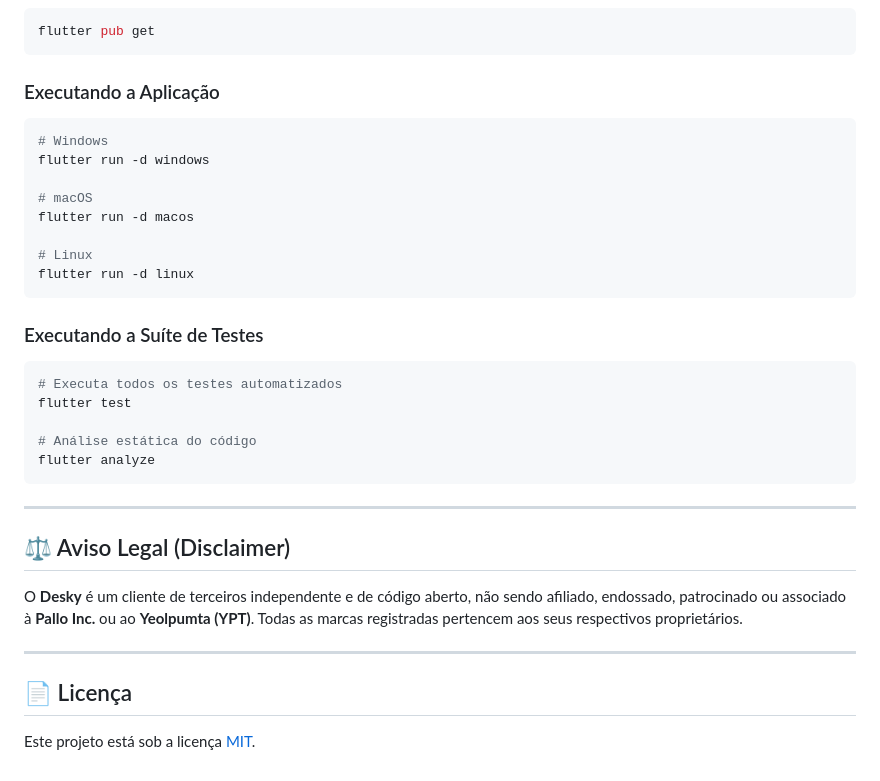
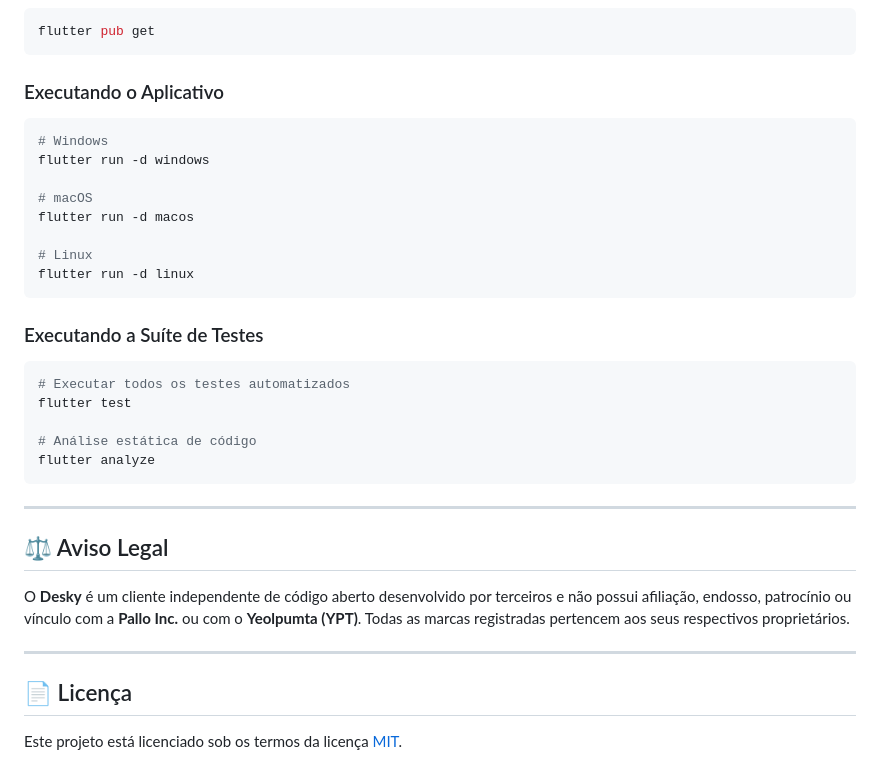
Before and after one commit to huneyoliv/desky, a Markdown page: README.pt-BR.md, the part around one of its changes. Drawn GitHub-style.

````diff
--- a/README.pt-BR.md
+++ b/README.pt-BR.md
@@ -160,7 +173,7 @@ cd desky
 flutter pub get
 ```
 
-### Executando a Aplicação
+### Executando o Aplicativo
 ```bash
 # Windows
 flutter run -d windows
@@ -174,21 +187,21 @@ flutter run -d linux
 
 ### Executando a Suíte de Testes
 ```bash
-# Executa todos os testes automatizados
+# Executar todos os testes automatizados
 flutter test
 
-# Análise estática do código
+# Análise estática de código
 flutter analyze
 ```
 
 ---
 
-## ⚖️ Aviso Legal (Disclaimer)
+## ⚖️ Aviso Legal
 
-O **Desky** é um cliente de terceiros independente e de código aberto, não sendo afiliado, endossado, patrocinado ou associado à **Pallo Inc.** ou ao **Yeolpumta (YPT)**. Todas as marcas registradas pertencem aos seus respectivos proprietários.
+O **Desky** é um cliente independente de código aberto desenvolvido por terceiros e não possui afiliação, endosso, patrocínio ou vínculo com a **Pallo Inc.** ou com o **Yeolpumta (YPT)**. Todas as marcas registradas pertencem aos seus respectivos proprietários.
 
 ---
 
 ## 📄 Licença
 
-Este projeto está sob a licença [MIT](LICENSE).
+Este projeto está licenciado sob os termos da licença [MIT](LICENSE).
````
Also changed, not shown: other parts of README.pt-BR.md (+53 -40 lines), README.md (+25 -12 lines), README.zh-CN.md (added, +207 -0 lines).
